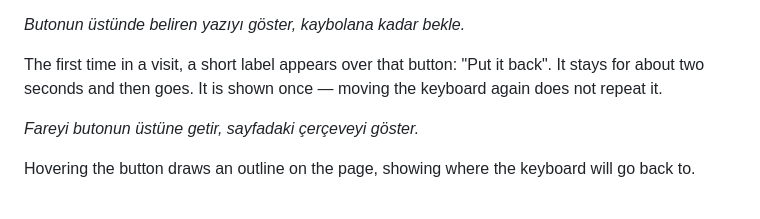
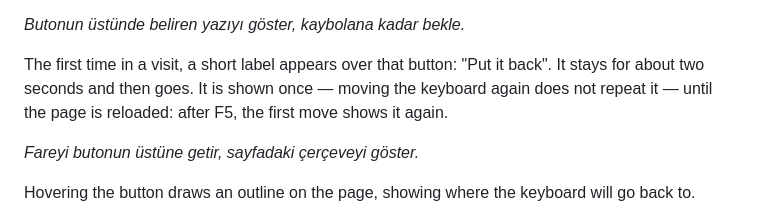
Before and after one commit to muhammethabib/lq-frontend, a Markdown page: docs/tickets/LQ-KB-1-a-keyboard-the-user-can-move-video-script.md, the part around the change. GitHub-like rendering.

Commit message:
The script says where the label comes back, at the point it is shown
Co-Authored-By: Claude Opus 5.5 <noreply@anthropic.com>
Claude-Session: https://claude.ai/code/session_016AjZEYBby257vLM7Sy5kZE

```diff
--- a/docs/tickets/LQ-KB-1-a-keyboard-the-user-can-move-video-script.md
+++ b/docs/tickets/LQ-KB-1-a-keyboard-the-user-can-move-video-script.md
@@ -71,7 +71,8 @@ the keyboard and flashes once.
 
 The first time in a visit, a short label appears over that button: "Put it
 back". It stays for about two seconds and then goes. It is shown once —
-moving the keyboard again does not repeat it.
+moving the keyboard again does not repeat it — until the page is reloaded:
+after F5, the first move shows it again.
 
 *Fareyi butonun üstüne getir, sayfadaki çerçeveyi göster.*
 
```
